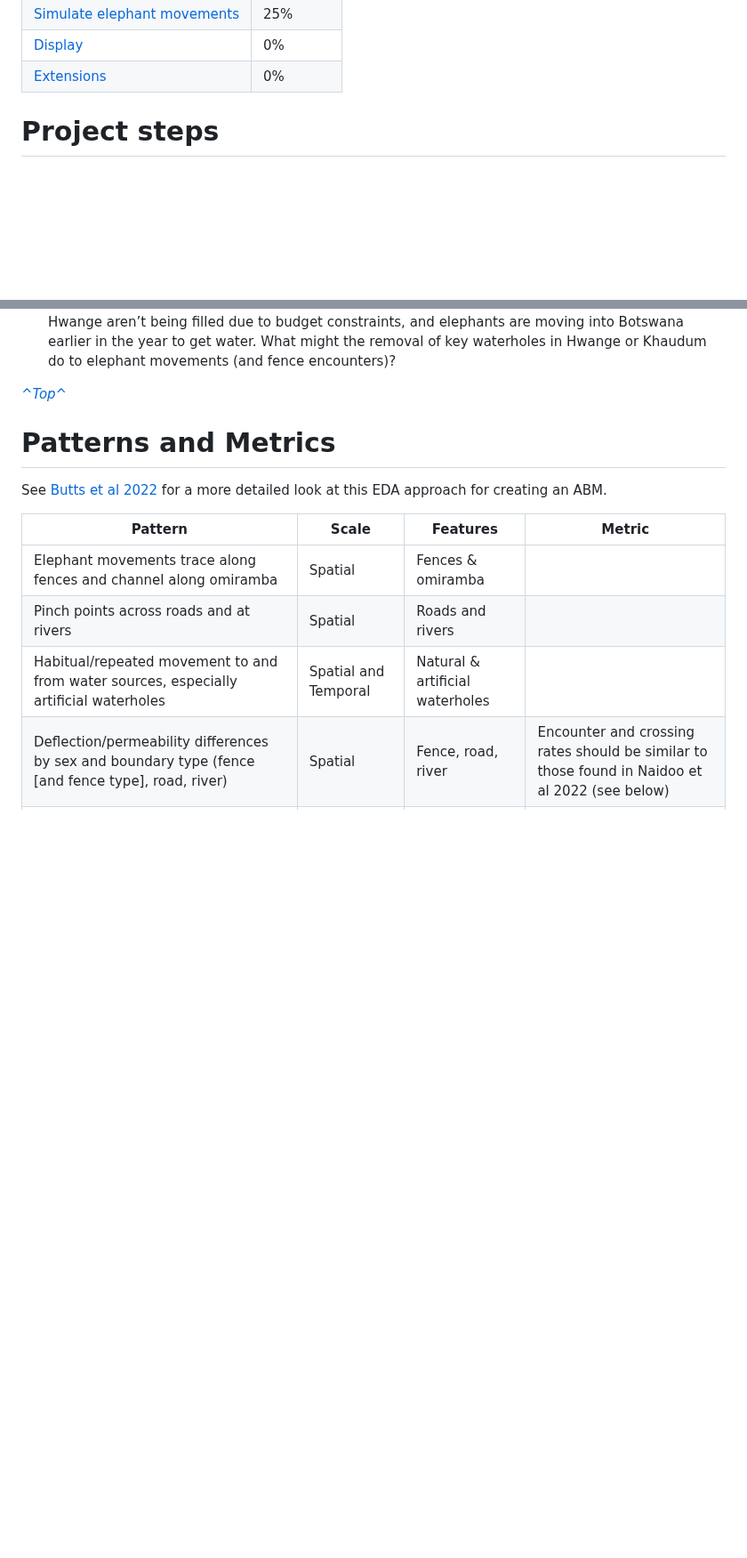
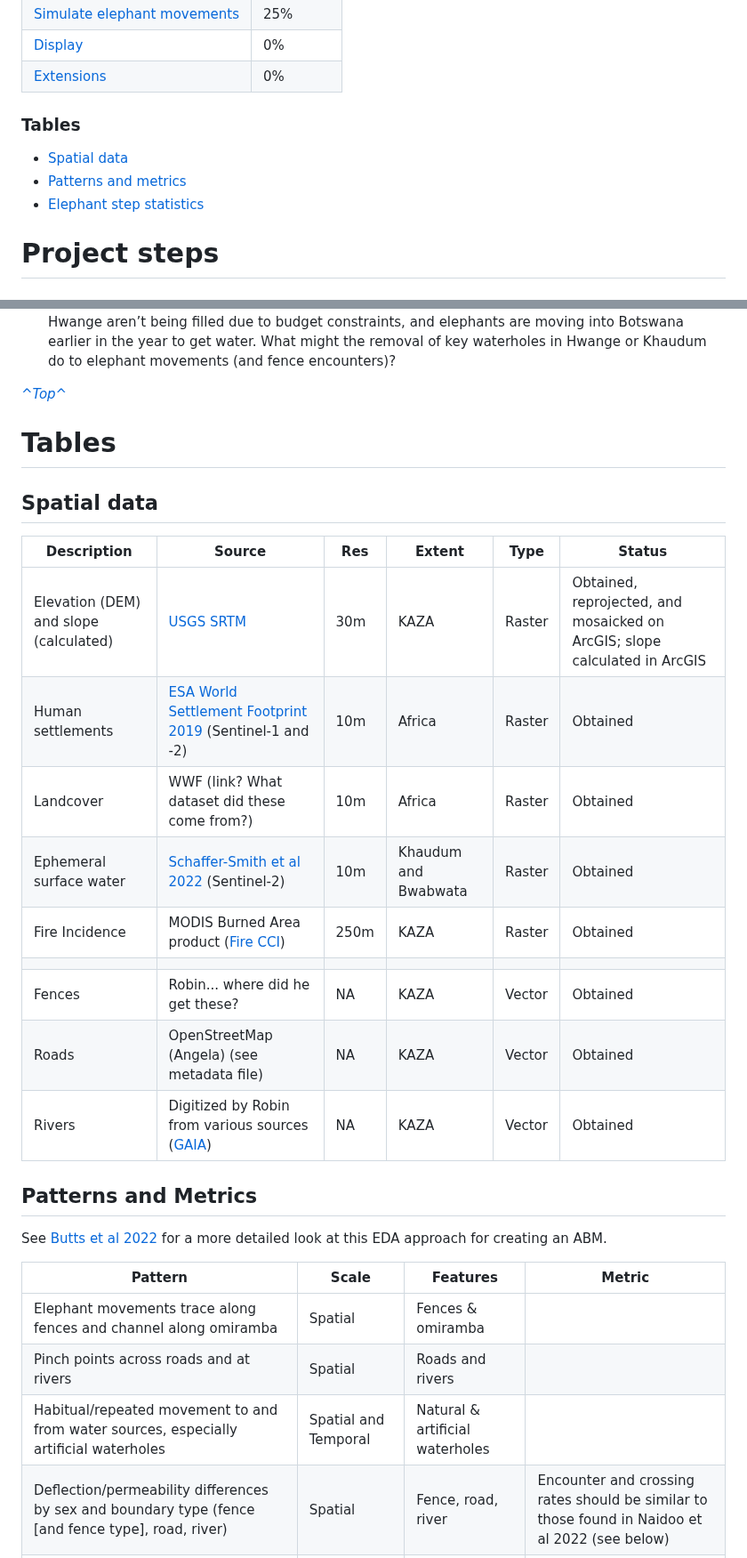
Before and after one commit to margaret-swift/kaza-ele, a Markdown page: README.md, 2 parts joined by grey strips. Shown at 89% size. Drawn GitHub-style; blank space fills up the shorter version.

```diff
--- a/README.md
+++ b/README.md
@@ -18,6 +18,10 @@ Agent-based model code is housed at: [abmFences](https://github.com/margaret-swi
 | [Display](#5displaying-simulations-0) | 0% |
 | [Extensions](#6extending-simulations-0) | 0% |
 
+### Tables
+- [Spatial data](#spatial-data)
+- [Patterns and metrics](#patterns-and-metrics)
+- [Elephant step statistics](#elephant-step-statistics)
 
 # Project steps
 ## 1.	Gather data (100%)
@@ -69,7 +73,21 @@ _[^Top^](#kaza-elephant-behavior-modeling-project)_
 
 _[^Top^](#kaza-elephant-behavior-modeling-project)_
 
-# Patterns and Metrics
+# Tables
+## Spatial data
+| Description	| Source	| Res| Extent	| Type	| Status|
+| ------------|---------|----|--------|-------|-------|
+| Elevation (DEM) and slope (calculated) | [USGS SRTM](https://earthexplorer.usgs.gov/) | 30m	| KAZA 	| Raster	| Obtained, reprojected, and mosaicked on ArcGIS; slope calculated in ArcGIS|
+| Human settlements	| [ESA World Settlement Footprint 2019](https://geoservice.dlr.de/web/maps/eoc:wsf2019) (Sentinel-1 and -2)  | 10m	| Africa	| Raster	| Obtained |
+| Landcover	| WWF (link? What dataset did these come from?)	| 10m	| Africa	| Raster	| Obtained|
+| Ephemeral surface water	| [Schaffer-Smith et al 2022](https://doi.org/10.4211/hs.6f5b34803dc247e890925d7f26b04a3b) (Sentinel-2)  | 10m	| Khaudum 	and Bwabwata| Raster	| Obtained |
+| Fire Incidence | MODIS Burned Area product ([Fire CCI](https://climate.esa.int/en/projects/fire/)) | 250m | KAZA | Raster | Obtained |
+| | | | | | |
+| Fences	  | Robin... where did he get these?	| NA	| KAZA	| Vector	| Obtained|
+| Roads	    | OpenStreetMap (Angela) (see metadata file)	| NA	| KAZA 	| Vector	| Obtained|
+| Rivers	  | Digitized by Robin from various sources ([GAIA](http://gaia.geosci.unc.edu/rivers/)) | NA	| KAZA	| Vector	| Obtained|
+
+## Patterns and Metrics
 See [Butts et al 2022](https://www.sciencedirect.com/science/article/pii/S0304380022001132) for a more detailed look at this EDA approach for creating an ABM.
 
 | Pattern | Scale | Features  | Metric |
```
Also changed, not shown: other parts of README.md (+8 -20 lines).
